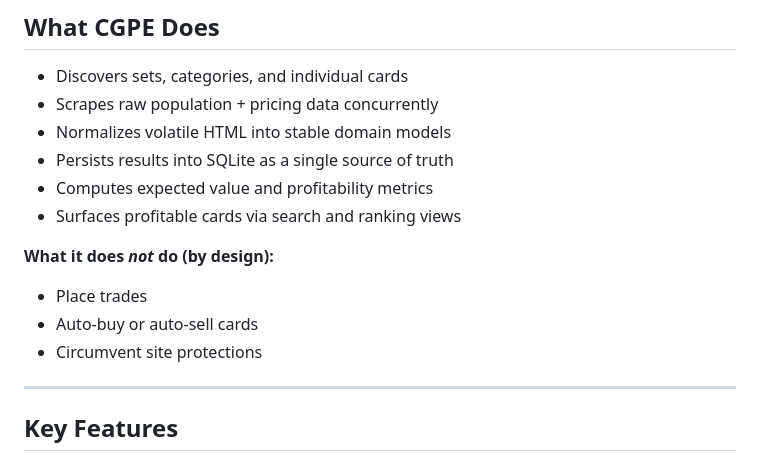
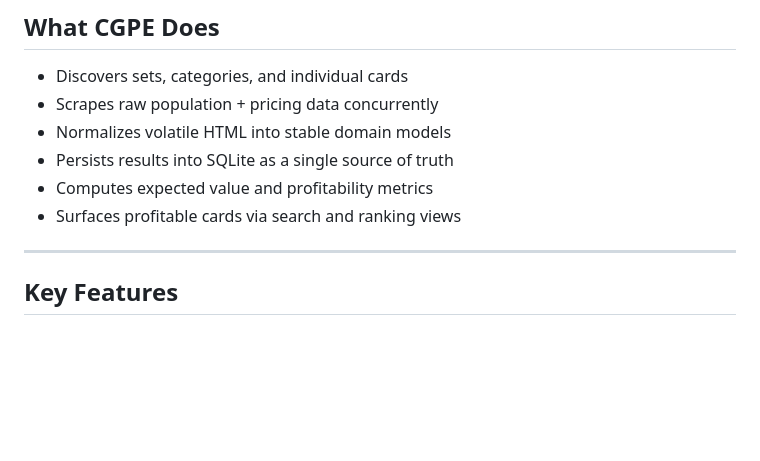
Before and after one commit to aidangillespie52/CGPE, a Markdown page: README.md, the part around the change. GitHub-like rendering; blank space fills up the shorter version.

Commit message:
chore: cleaned up format

```diff
--- a/README.md
+++ b/README.md
@@ -14,11 +14,6 @@ It scrapes public market data, normalizes it into a stable schema, computes expe
 - Persists results into SQLite as a single source of truth
 - Computes expected value and profitability metrics
 - Surfaces profitable cards via search and ranking views
-
-**What it does *not* do (by design):**
-- Place trades
-- Auto-buy or auto-sell cards
-- Circumvent site protections
 
 ---
 
```
